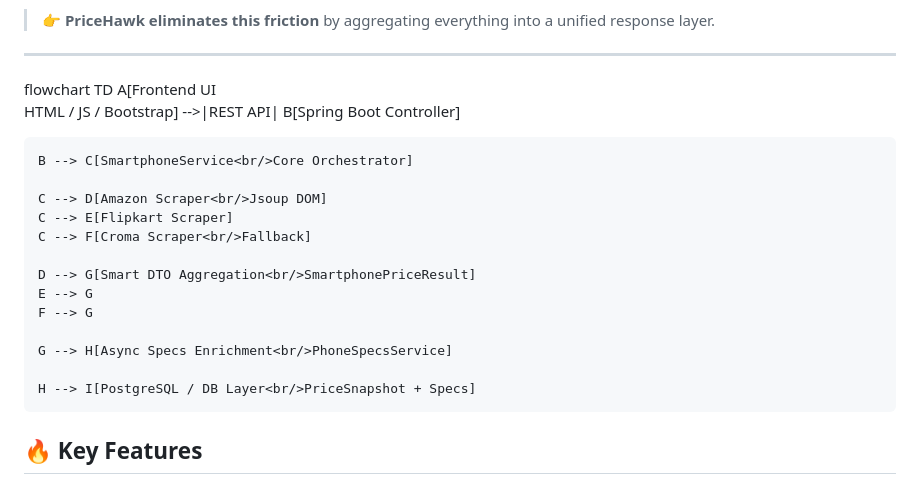
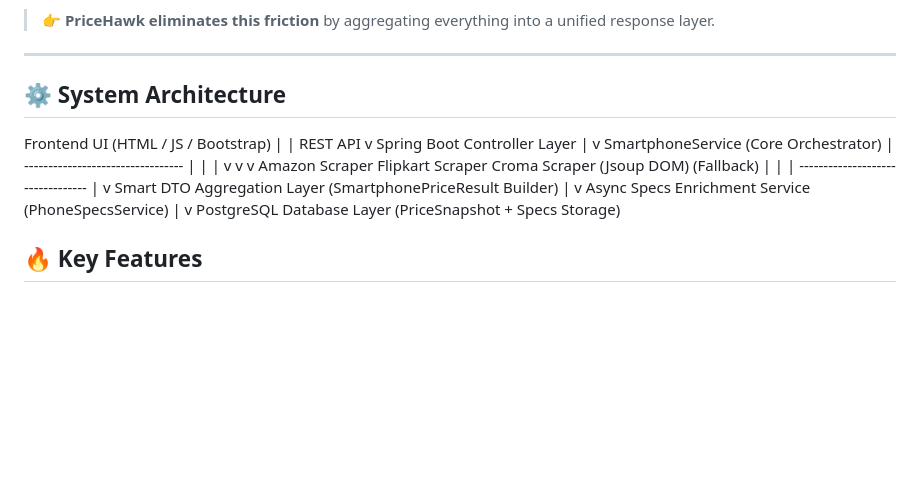
Before and after one commit to CodeByShivam-dev/PriceHawk, a Markdown page: README.md, the part around the change. GitHub-like rendering; blank space fills up the shorter version.

```diff
--- a/README.md
+++ b/README.md
@@ -52,22 +52,36 @@ Users waste time switching between:
 
 ---
 
-flowchart TD
-    A[Frontend UI<br/>HTML / JS / Bootstrap] -->|REST API| B[Spring Boot Controller]
+## ⚙️ System Architecture
 
-    B --> C[SmartphoneService<br/>Core Orchestrator]
-
-    C --> D[Amazon Scraper<br/>Jsoup DOM]
-    C --> E[Flipkart Scraper]
-    C --> F[Croma Scraper<br/>Fallback]
-
-    D --> G[Smart DTO Aggregation<br/>SmartphonePriceResult]
-    E --> G
-    F --> G
-
-    G --> H[Async Specs Enrichment<br/>PhoneSpecsService]
-
-    H --> I[PostgreSQL / DB Layer<br/>PriceSnapshot + Specs]
+Frontend UI (HTML / JS / Bootstrap)
+                |
+                | REST API
+                v
+     Spring Boot Controller Layer
+                |
+                v
+   SmartphoneService (Core Orchestrator)
+                |
+    ---------------------------------
+    |              |               |
+    v              v               v
+Amazon Scraper  Flipkart Scraper  Croma Scraper
+(Jsoup DOM)                         (Fallback)
+    |              |               |
+    ---------------------------------
+                |
+                v
+   Smart DTO Aggregation Layer
+ (SmartphonePriceResult Builder)
+                |
+                v
+   Async Specs Enrichment Service
+        (PhoneSpecsService)
+                |
+                v
+ PostgreSQL Database Layer
+ (PriceSnapshot + Specs Storage)
 
 ## 🔥 Key Features
 
```
